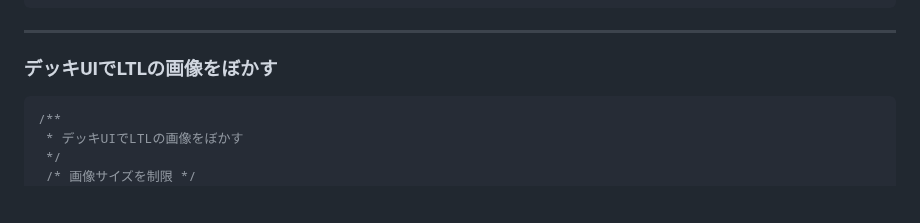
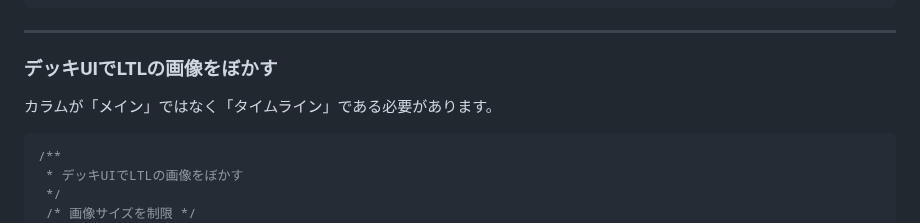
Before and after one commit to kanade/misskey-css, a Markdown page: README.md, the part around the change. GitHub-like rendering; blank space fills up the shorter version.

Commit message:
補足を追加

````diff
--- a/README.md
+++ b/README.md
@@ -1267,6 +1267,7 @@ NSFWのクリック前
 ---
 
 ### デッキUIでLTLの画像をぼかす
+カラムが「メイン」ではなく「タイムライン」である必要があります。
 ```css
 /**
  * デッキUIでLTLの画像をぼかす
````
